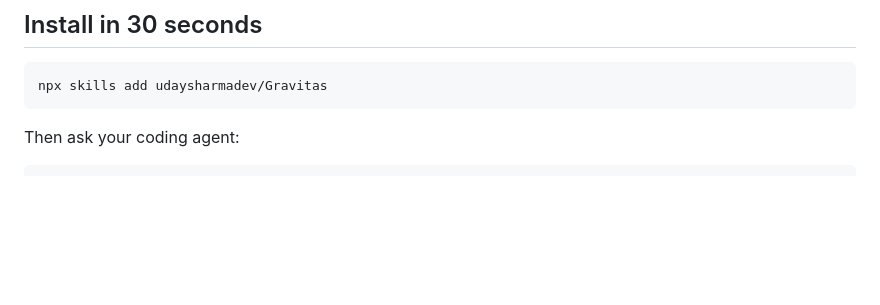
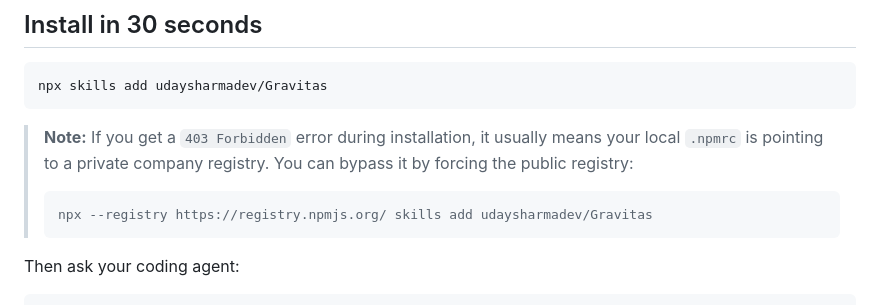
Before and after one commit to udaysharmadev/Gravitas, a Markdown page: README.md, the part around the change. GitHub-like rendering; blank space fills up the shorter version.

Commit message:
docs: add troubleshooting note for npx 403 forbidden error on private registries

````diff
--- a/README.md
+++ b/README.md
@@ -30,6 +30,11 @@ report only what the evidence supports.
 ```bash
 npx skills add udaysharmadev/Gravitas
 ```
+
+> **Note:** If you get a `403 Forbidden` error during installation, it usually means your local `.npmrc` is pointing to a private company registry. You can bypass it by forcing the public registry:
+> ```bash
+> npx --registry https://registry.npmjs.org/ skills add udaysharmadev/Gravitas
+> ```
 
 Then ask your coding agent:
 
````
